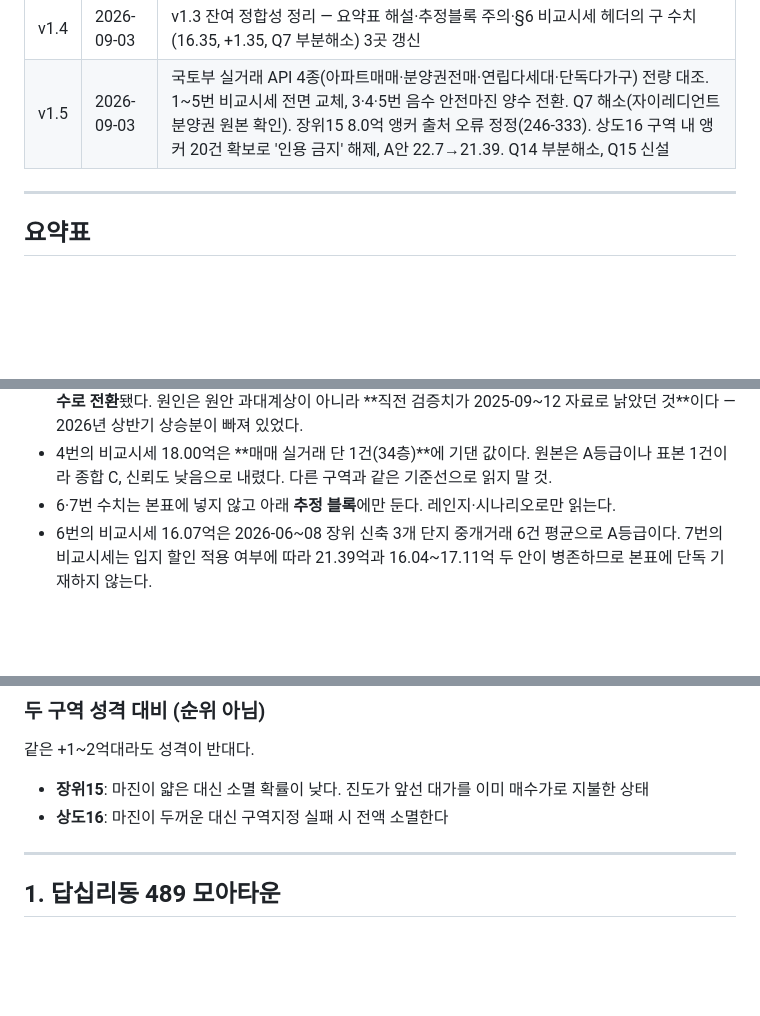
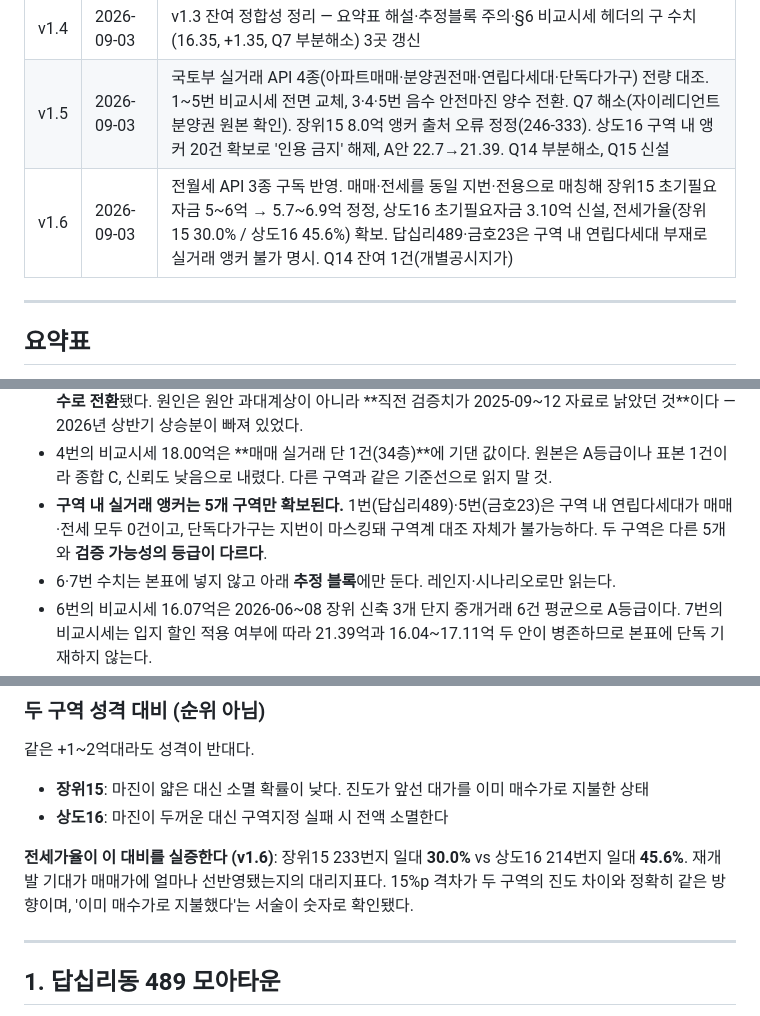
Before and after one commit to great-yob/seoul-redev-registry, a Markdown page: 10_REGION_REGISTRY.md, 3 parts joined by grey strips. Rendered like a GitHub page; blank space fills up the shorter version.

```diff
--- a/10_REGION_REGISTRY.md
+++ b/10_REGION_REGISTRY.md
@@ -18,6 +18,7 @@
 | v1.3 | 2026-09-03 | 국토부 매매 실거래 API 원본 대조 개시. 꿈의숲아이파크 B→A 승격 및 3건 평균 채택. 자이레디언트 16.5억 계산 제외(원본 부재). 장위15 비교시세 16.35→15.98, 비관 시나리오 음수 전환. Q7 미해결 환원, Q14 신설 |
 | v1.4 | 2026-09-03 | v1.3 잔여 정합성 정리 — 요약표 해설·추정블록 주의·§6 비교시세 헤더의 구 수치(16.35, +1.35, Q7 부분해소) 3곳 갱신 |
 | v1.5 | 2026-09-03 | 국토부 실거래 API 4종(아파트매매·분양권전매·연립다세대·단독다가구) 전량 대조. 1~5번 비교시세 전면 교체, 3·4·5번 음수 안전마진 양수 전환. Q7 해소(자이레디언트 분양권 원본 확인). 장위15 8.0억 앵커 출처 오류 정정(246-333). 상도16 구역 내 앵커 20건 확보로 '인용 금지' 해제, A안 22.7→21.39. Q14 부분해소, Q15 신설 |
+| v1.6 | 2026-09-03 | 전월세 API 3종 구독 반영. 매매·전세를 동일 지번·전용으로 매칭해 장위15 초기필요자금 5~6억 → 5.7~6.9억 정정, 상도16 초기필요자금 3.10억 신설, 전세가율(장위15 30.0% / 상도16 45.6%) 확보. 답십리489·금호23은 구역 내 연립다세대 부재로 실거래 앵커 불가 명시. Q14 잔여 1건(개별공시지가) |
 
 ---
 
@@ -40,6 +41,7 @@
 - 1~5번의 조합원분양가·권리가액은 **전부 감정평가 이전 추정치**(사용자 원안). 안전마진 수치를 확정 수익으로 읽으면 안 된다.
 - v1.5에서 1~5번 비교시세를 국토부 실거래 원본으로 전량 교체했다. 3·4·5번의 음수 안전마진은 **전부 양수로 전환**됐다. 원인은 원안 과대계상이 아니라 **직전 검증치가 2025-09~12 자료로 낡았던 것**이다 — 2026년 상반기 상승분이 빠져 있었다.
 - 4번의 비교시세 18.00억은 **매매 실거래 단 1건(34층)**에 기댄 값이다. 원본은 A등급이나 표본 1건이라 종합 C, 신뢰도 낮음으로 내렸다. 다른 구역과 같은 기준선으로 읽지 말 것.
+- **구역 내 실거래 앵커는 5개 구역만 확보된다.** 1번(답십리489)·5번(금호23)은 구역 내 연립다세대가 매매·전세 모두 0건이고, 단독다가구는 지번이 마스킹돼 구역계 대조 자체가 불가능하다. 두 구역은 다른 5개와 **검증 가능성의 등급이 다르다**.
 - 6·7번 수치는 본표에 넣지 않고 아래 **추정 블록**에만 둔다. 레인지·시나리오로만 읽는다.
 - 6번의 비교시세 16.07억은 2026-06~08 장위 신축 3개 단지 중개거래 6건 평균으로 A등급이다. 7번의 비교시세는 입지 할인 적용 여부에 따라 21.39억과 16.04~17.11억 두 안이 병존하므로 본표에 단독 기재하지 않는다.
 
@@ -97,6 +104,8 @@
 - **장위15**: 마진이 얇은 대신 소멸 확률이 낮다. 진도가 앞선 대가를 이미 매수가로 지불한 상태
 - **상도16**: 마진이 두꺼운 대신 구역지정 실패 시 전액 소멸한다
 
+**전세가율이 이 대비를 실증한다 (v1.6)**: 장위15 233번지 일대 **30.0%** vs 상도16 214번지 일대 **45.6%**. 재개발 기대가 매매가에 얼마나 선반영됐는지의 대리지표다. 15%p 격차가 두 구역의 진도 차이와 정확히 같은 방향이며, '이미 매수가로 지불했다'는 서술이 숫자로 확인됐다.
+
 ---
 
 ## 1. 답십리동 489 모아타운
```
Also changed, not shown: other parts of 10_REGION_REGISTRY.md (+12 -3 lines), DECISIONS.md (+29 -1 lines).
